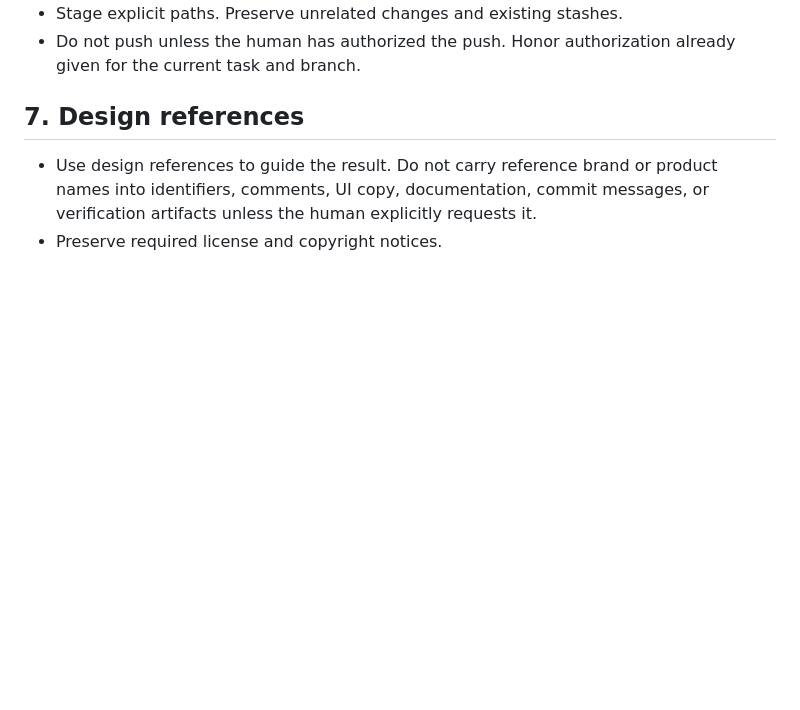
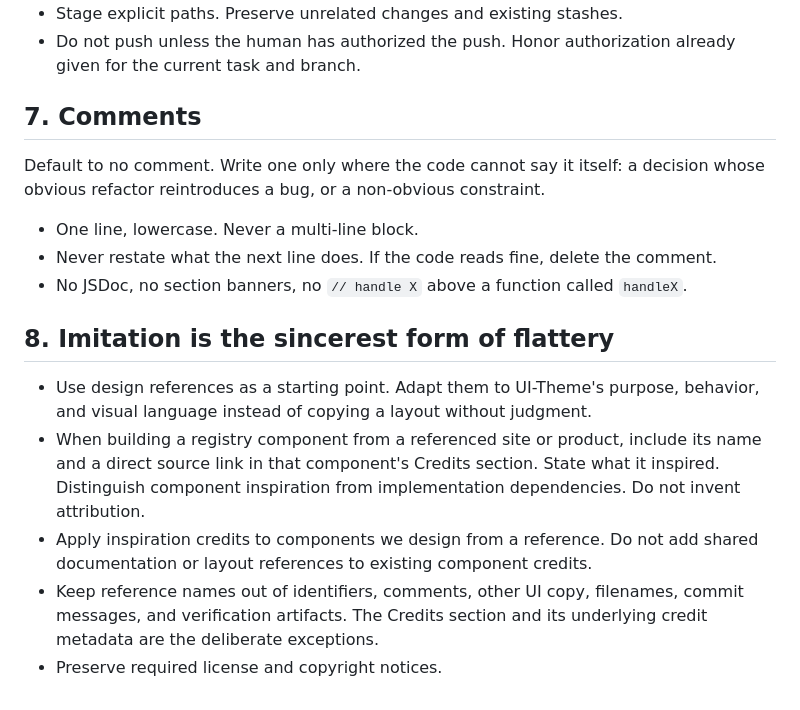
Before and after one commit to tonyedgal/ui-theme, a Markdown page: AGENTS.md, the part around the change. Drawn GitHub-style; blank space fills up the shorter version.

Commit message:
docs: clarify comments and component credits

```diff
--- a/AGENTS.md
+++ b/AGENTS.md
@@ -119,9 +119,25 @@ be tested.
 - Do not push unless the human has authorized the push. Honor authorization
   already given for the current task and branch.
 
-## 7. Design references
+## 7. Comments
 
-- Use design references to guide the result. Do not carry reference brand or
-  product names into identifiers, comments, UI copy, documentation, commit
-  messages, or verification artifacts unless the human explicitly requests it.
+Default to no comment. Write one only where the code cannot say it itself: a decision whose obvious refactor reintroduces a bug, or a non-obvious constraint.
+
+- One line, lowercase. Never a multi-line block.
+- Never restate what the next line does. If the code reads fine, delete the comment.
+- No JSDoc, no section banners, no `// handle X` above a function called `handleX`.
+
+## 8. Imitation is the sincerest form of flattery
+
+- Use design references as a starting point. Adapt them to UI-Theme's purpose,
+  behavior, and visual language instead of copying a layout without judgment.
+- When building a registry component from a referenced site or product, include
+  its name and a direct source link in that component's Credits section. State
+  what it inspired. Distinguish component inspiration from implementation
+  dependencies. Do not invent attribution.
+- Apply inspiration credits to components we design from a reference. Do not add
+  shared documentation or layout references to existing component credits.
+- Keep reference names out of identifiers, comments, other UI copy, filenames,
+  commit messages, and verification artifacts. The Credits section and its
+  underlying credit metadata are the deliberate exceptions.
 - Preserve required license and copyright notices.
```
